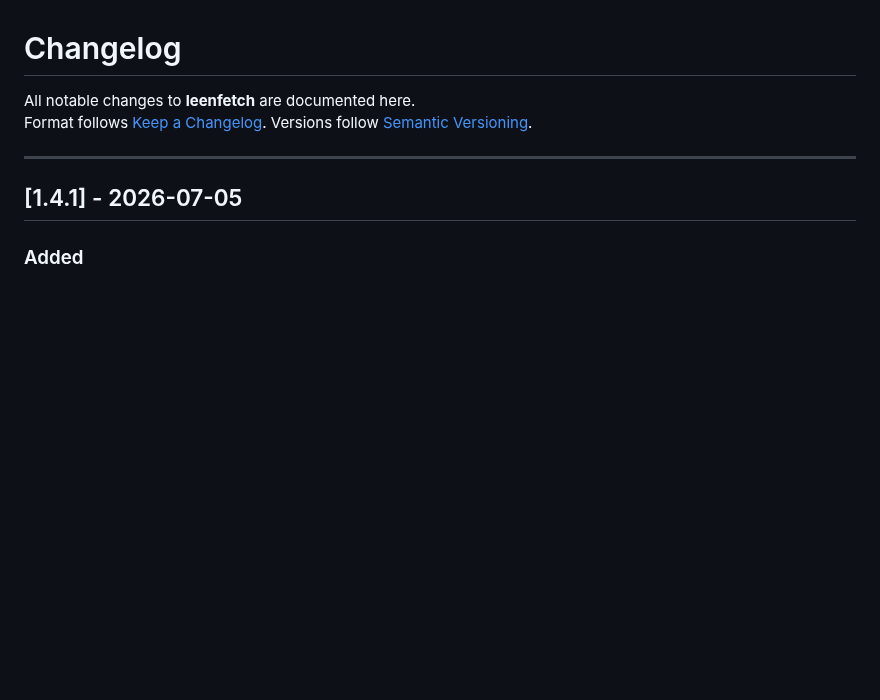
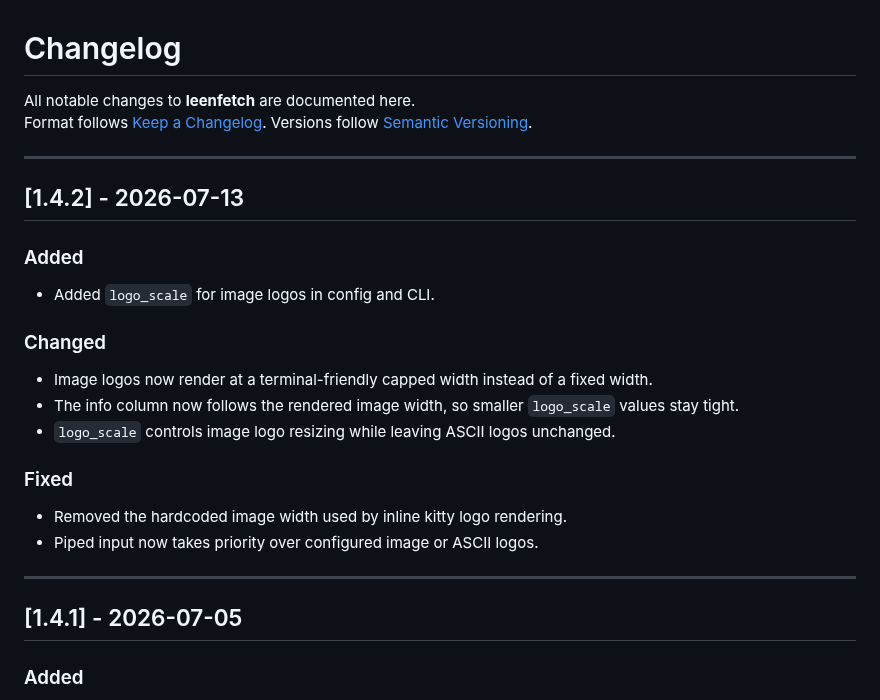
Before and after one commit to drunkleen/leenfetch, a Markdown page: CHANGELOG.md, the part around the change. Rendered like a GitHub page; blank space fills up the shorter version.

```diff
--- a/CHANGELOG.md
+++ b/CHANGELOG.md
@@ -2,6 +2,22 @@
 
 All notable changes to **leenfetch** are documented here.
 Format follows [Keep a Changelog](https://keepachangelog.com/en/1.1.0/). Versions follow [Semantic Versioning](https://semver.org/).
+
+---
+
+## [1.4.2] - 2026-07-13
+
+### Added
+- Added `logo_scale` for image logos in config and CLI.
+
+### Changed
+- Image logos now render at a terminal-friendly capped width instead of a fixed width.
+- The info column now follows the rendered image width, so smaller `logo_scale` values stay tight.
+- `logo_scale` controls image logo resizing while leaving ASCII logos unchanged.
+
+### Fixed
+- Removed the hardcoded image width used by inline kitty logo rendering.
+- Piped input now takes priority over configured image or ASCII logos.
 
 ---
 
```
Also changed, not shown: README.md (+4 -2 lines), leenfetch.1.md (+4 -2 lines), assets/arch_with_image.png (added), assets/piped_cowsay.png (added), 9 other files.
